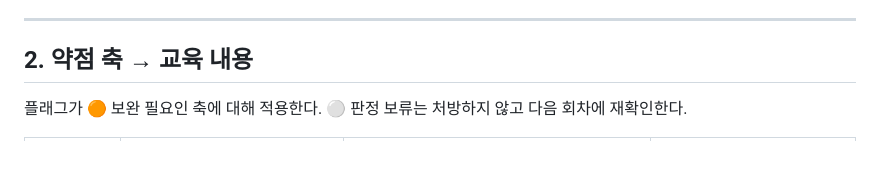
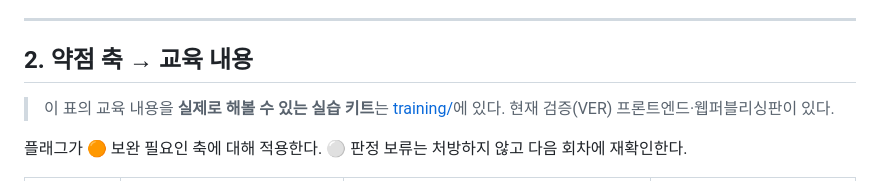
Before and after one commit to yohan-work/axst, a Markdown page: docs/06-prescription.md, the part around the change. GitHub-like rendering; blank space fills up the shorter version.

```diff
--- a/docs/06-prescription.md
+++ b/docs/06-prescription.md
@@ -36,6 +36,8 @@ L4에 배정하는 것은 교육이 아니라 역할이다.
 ---
 
 ## 2. 약점 축 → 교육 내용
+
+> 이 표의 교육 내용을 **실제로 해볼 수 있는 실습 키트**는 [training/](../training/README.md)에 있다. 현재 검증(VER) 프론트엔드·웹퍼블리싱판이 있다.
 
 플래그가 🟠 보완 필요인 축에 대해 적용한다. ⚪ 판정 보류는 처방하지 않고 다음 회차에 재확인한다.
 
```
Also changed, not shown: README.md (+1 -0 lines), docs/99-changelog.md (+15 -0 lines).
